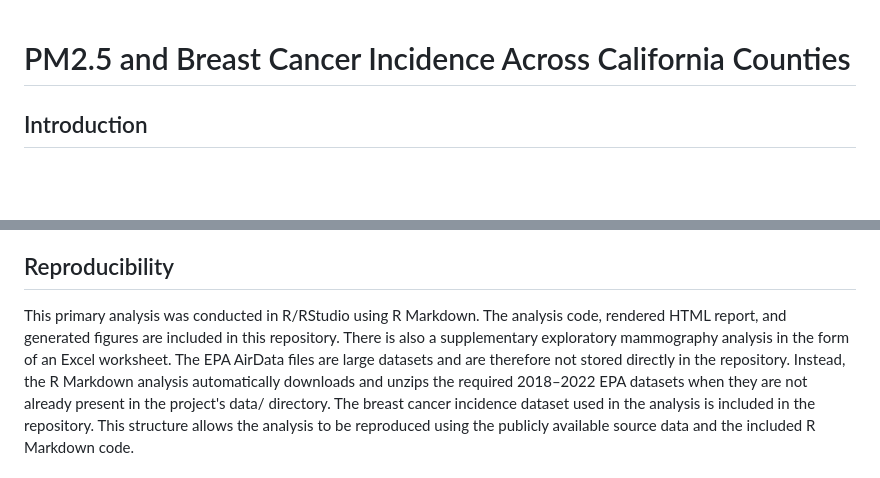
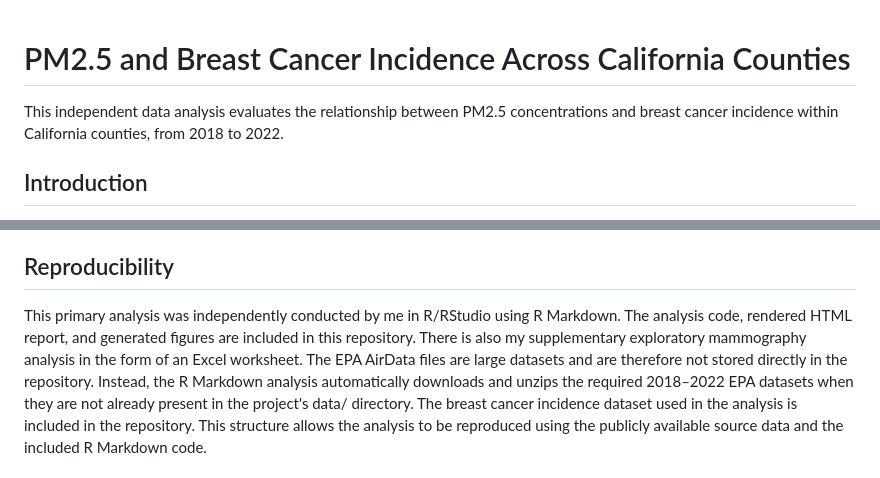
Before and after one commit to ambatimaya-hue/pm25-breast-cancer-analysis, a Markdown page: README.md, 2 parts joined by grey strips. Drawn GitHub-style; blank space fills up the shorter version.

```diff
--- a/README.md
+++ b/README.md
@@ -1,4 +1,6 @@
 # PM2.5 and Breast Cancer Incidence Across California Counties
+
+This independent data analysis evaluates the relationship between PM2.5 concentrations and breast cancer incidence within California counties, from 2018 to 2022.
 
 ## Introduction
 
@@ -101,7 +103,7 @@ Several limitations should be considered.
 
 ## Reproducibility
 
-This primary analysis was conducted in R/RStudio using R Markdown. The analysis code, rendered HTML report, and generated figures are included in this repository. There is also a supplementary exploratory mammography analysis in the form of an Excel worksheet.
+This primary analysis was independently conducted by me in R/RStudio using R Markdown. The analysis code, rendered HTML report, and generated figures are included in this repository. There is also my supplementary exploratory mammography analysis in the form of an Excel worksheet.
 The EPA AirData files are large datasets and are therefore not stored directly in the repository. Instead, the R Markdown analysis automatically downloads and unzips the required 2018–2022 EPA datasets when they are not already present in the project's data/ directory.
 The breast cancer incidence dataset used in the analysis is included in the repository.
 This structure allows the analysis to be reproduced using the publicly available source data and the included R Markdown code.
```
